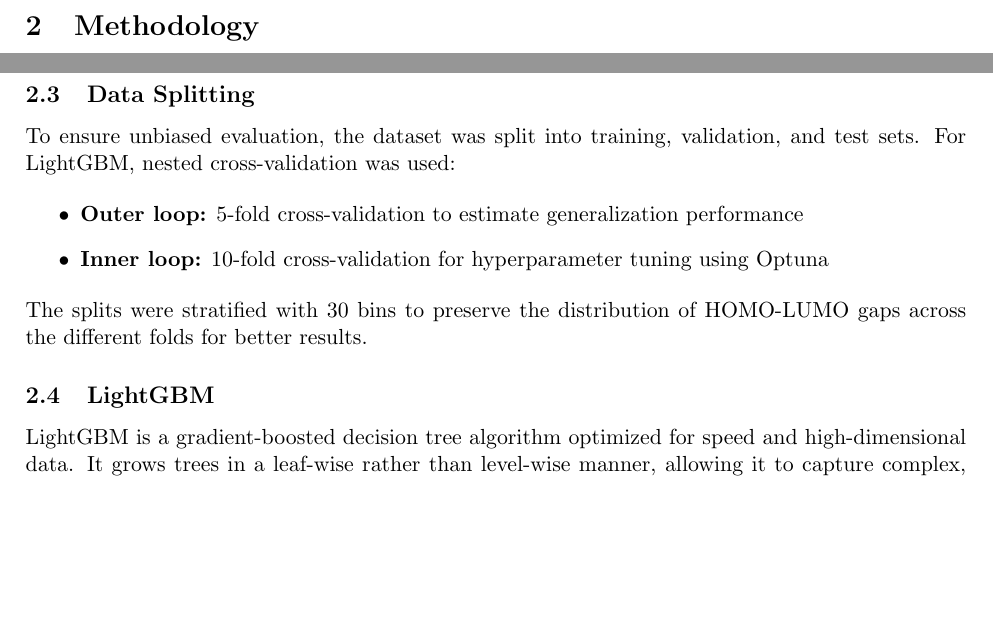
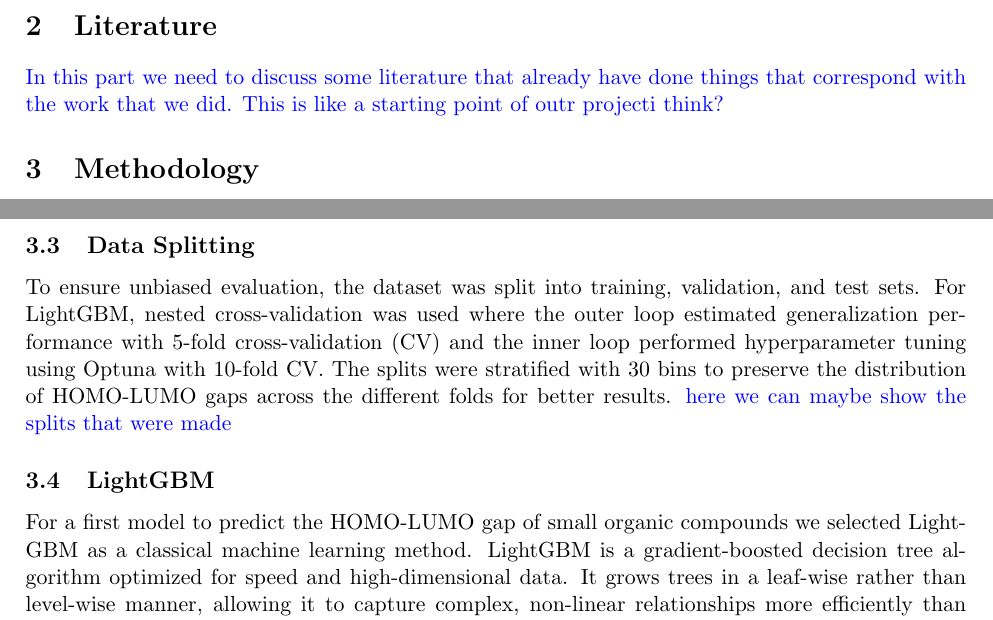
Before and after one commit to ThiboVE/project-machine-learning, a LaTeX document (report/report_ML.tex): two parts of pages 3 and 4 of 5, joined at a grey line, cut at the place of the change, the shorter picture padded with empty space. Compiled offline with pdfLaTeX.

Commit message:
commit everything

```diff
--- a/report/report_ML.tex
+++ b/report/report_ML.tex
@@ -100,16 +100,19 @@ Beyond property prediction, ML also enables generative molecular design. Traditi
 \newline
 
 In this study, we pursue a two-fold objective. First, we build predictive models for HOMO-LUMO gap estimation using both Light Gradient Boostin Model (LightGBM), a high-performance gradient boosting framework and a graph neural network (GNN) that learns molecular representations directly from graph topology. Second, we integrate the predictive GNN into a conditional variational autoencoder (CVAE) to generate novel molecular structures with user-specified target HOMO-LUMO gaps. This combined framework enables both accurate property prediction and inverse molecular design, supporting accelerated discovery workflows in molecular design.
-
+\section{Literature}
+\textcolor{blue}{In this part we need to discuss some literature that already have done things that correspond with the work that we did. This is like a starting point of outr projecti think?}
 \section{Methodology}
 \subsection{Dataset}
 For all models in this study, we used the QM9 dataset,\cite{PyG_QM9} a widely adopted quantum chemistry dataset comprising 130,831 small organic molecules with associated properties, including the HOMO--LUMO gap. Only molecules with valid SMILES representations were retained, leaving 129,012 molecules, can be seen in \cref{fig:gap_distribution}. SMILES (Simplified Molecular Input Line Entry System) is a text-based notation that encodes chemical structures as ASCII strings, enabling efficient computational processing; for example, benzene is represented as \texttt{C1=CC=CC=C1}. While SMILES strings can be interpreted by computers, they are not directly suitable as input for most machine learning models, which require numerical representations. Consequently, preprocessing is necessary to transform molecular structures into informative, fixed-length numerical features suitable for model training.
+
 \begin{figure}[H] % H forces the figure to stay “here”
     \centering
     \includegraphics[width=0.6\textwidth]{../pics/bandgap_distribution_dataset.png} % Replace with your file name (without .pdf/.png/.jpg if pdflatex)
     \caption{Illustration of the bandgapdistribution in the QM9 dataset where only yhe valid molecules are kept. The vertical dashed lines indicates the minimum and maximum bandgap values in the dataset.}
     \label{fig:gap_distribution}
 \end{figure}
+
 \subsection{Molecular Representations and Preprocessing}
 In this study, we focus on two different models for HOMO-LUMO gap prediction: LightGBM, a classical machine learning model and GNNs, a deep learning model, which require different types of molecular representations. Therefore, two types of molecular representations were generated from the SMILES strings.
 
@@ -121,18 +124,10 @@ For graph neural networks, molecules were represented as undirected graphs where
 
 
 \subsection{Data Splitting}
-To ensure unbiased evaluation, the dataset was split into training, validation, and test sets. For LightGBM, nested cross-validation was used:
-
-\begin{itemize}
-    \item \textbf{Outer loop:} 5-fold cross-validation to estimate generalization performance
-    \item \textbf{Inner loop:} 10-fold cross-validation for hyperparameter tuning using Optuna
-\end{itemize}
-
-The splits were stratified with 30 bins to preserve the distribution of HOMO-LUMO gaps across the different folds for better results.
+To ensure unbiased evaluation, the dataset was split into training, validation, and test sets. For LightGBM, nested cross-validation was used where the outer loop estimated generalization performance with 5-fold cross-validation (CV) and the inner loop performed hyperparameter tuning using Optuna with 10-fold CV. The splits were stratified with 30 bins to preserve the distribution of HOMO-LUMO gaps across the different folds for better results. \textcolor{blue}{here we can maybe show the splits that were made}
 
 \subsection{LightGBM}
-
-LightGBM is a gradient-boosted decision tree algorithm optimized for speed and high-dimensional data. It grows trees in a leaf-wise rather than level-wise manner, allowing it to capture complex, non-linear relationships more efficiently than many traditional boosting methods. This makes it well-suited for tabular molecular descriptor data, as it is robust to feature scaling, multicollinearity, and missing values.
+For a first model to predict the HOMO-LUMO gap of small organic compounds we selected LightGBM as a classical machine learning method. LightGBM is a gradient-boosted decision tree algorithm optimized for speed and high-dimensional data. It grows trees in a leaf-wise rather than level-wise manner, allowing it to capture complex, non-linear relationships more efficiently than many traditional boosting methods. This makes it well-suited for tabular molecular descriptor data, as it is robust to feature scaling, multicollinearity, and missing values.
 \newline
 
 Hyperparameter optimization for the LightGBM model was carried out using Optuna.
```
Also changed, not shown: pics/Distribution of Carbon Atom Counts.png (added), pics/outerfold_distribution.png (added), pics/working_lightGBM.png (added), report/report_ML.pdf, 7 other files.
